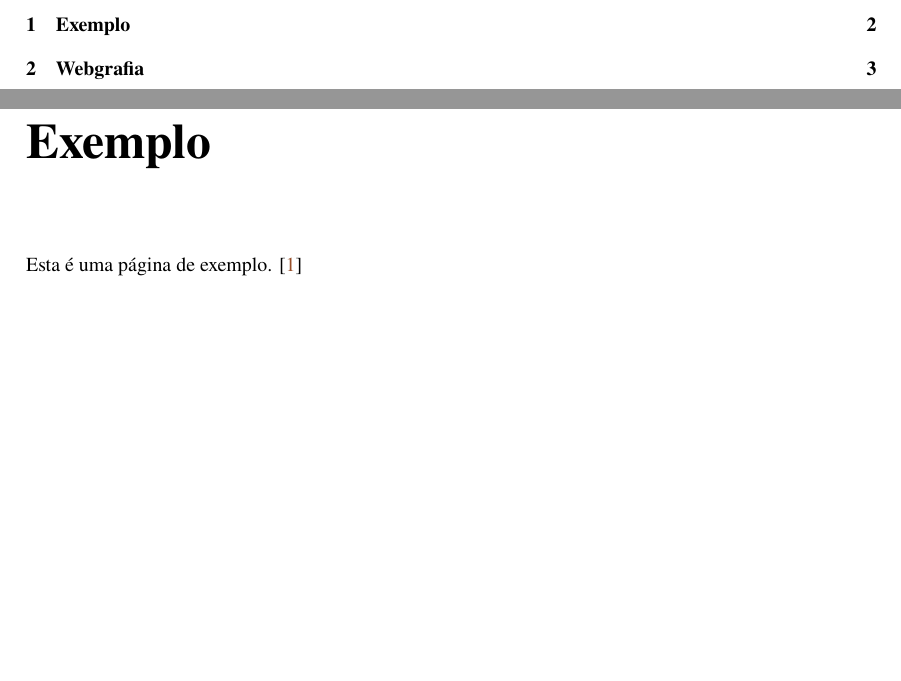
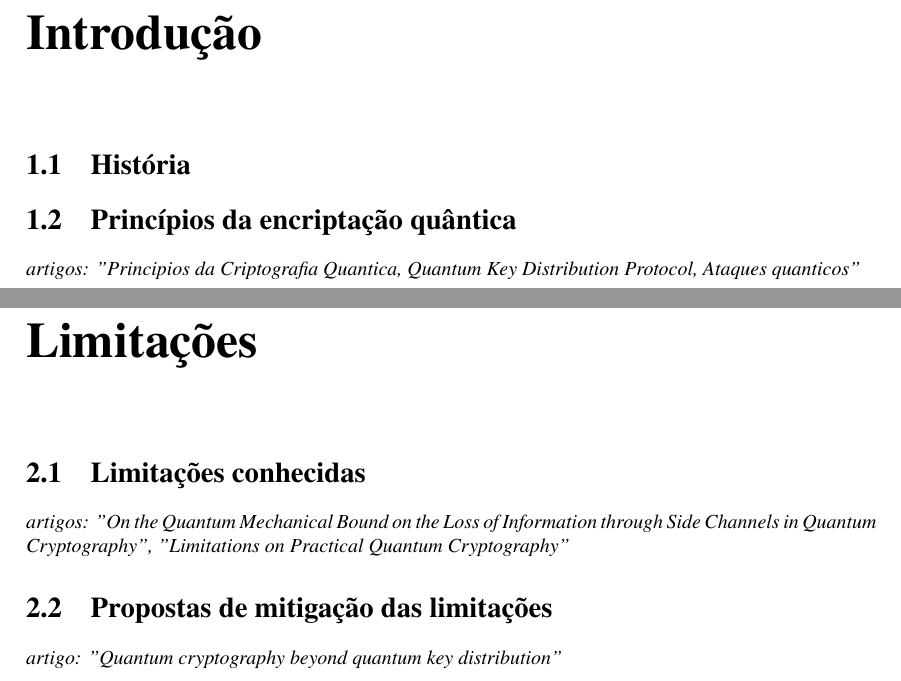
Before and after one commit to CatKinKitKat/mesi22-cca-1, a LaTeX document (report/main.tex, which reads report/pages/intro.tex, report/pages/limitations.tex, report/pages/protocols.tex): two parts of pages 3 and 4 of 6 before the commit and two parts of pages 4 and 5 of 10 after it, joined at a grey line, cut at the place of the change, the shorter picture padded with empty space. The pictures show the PDF file report/main.pdf that the author committed with the source.

Commit message:
Compiled templates to mark some changes

```diff
--- /dev/null
+++ b/report/pages/intro.tex
@@ -0,0 +1,7 @@
+\chapter{Introdução}
+
+\section{História}
+
+\section{Princípios da encriptação quântica}
+
+\textit{artigos: "Principios da Criptografia Quantica, Quantum Key Distribution Protocol, Ataques quanticos"}
--- /dev/null
+++ b/report/pages/limitations.tex
@@ -0,0 +1,9 @@
+\chapter{Limitações}
+
+\section{Limitações conhecidas}
+
+\textit{artigos: "On the Quantum Mechanical Bound on the Loss of Information through Side Channels in Quantum Cryptography", "Limitations on Practical Quantum Cryptography"}
+
+\section{Propostas de mitigação das limitações}
+
+\textit{artigo: "Quantum cryptography beyond quantum key distribution"}
--- /dev/null
+++ b/report/pages/protocols.tex
@@ -0,0 +1,9 @@
+\chapter{Limitações}
+
+\section{Limitações conhecidas}
+
+\textit{artigos: "On the Quantum Mechanical Bound on the Loss of Information through Side Channels in Quantum Cryptography", "Limitations on Practical Quantum Cryptography"}
+
+\section{Propostas de mitigação das limitações}
+
+\textit{artigo: "Quantum cryptography beyond quantum key distribution"}
--- a/report/pages/sample.tex
+++ /dev/null
@@ -1,3 +0,0 @@
-\chapter{Exemplo}
-
-Esta é uma página de exemplo. \cite*{IEEEexample}
```
Also changed, not shown: presentation/main.tex (+2 -2 lines), report/main.tex (+8 -3 lines), report/pages/attacks.tex (added, +7 -0 lines), report/pages/conclusion.tex (added, +1 -0 lines), report/pages/future.tex (added, +1 -0 lines), presentation/main.pdf, report/main.pdf, 4 other files.
